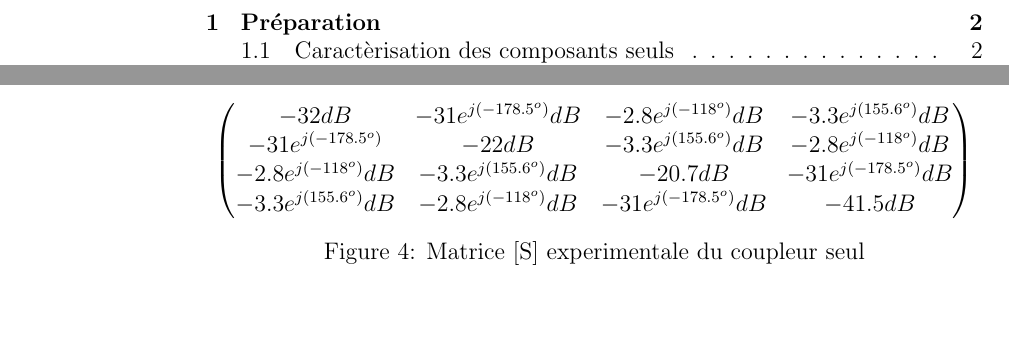
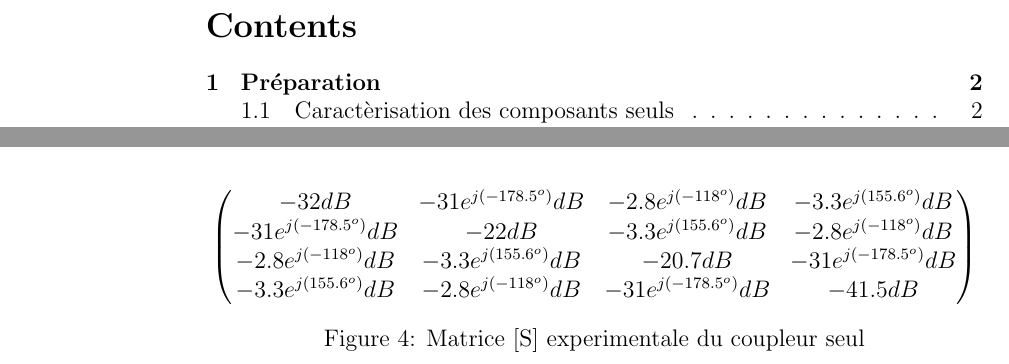
Before and after one commit to melurne/TP_ST, a LaTeX paper (TP2/rapport/rapport.tex): two parts of pages 2 and 6 of 11, joined at a grey line, cut at the place of the change, the shorter picture padded with empty space. Compiled offline with pdfLaTeX.

Commit message:
rapport TP2

```diff
--- a/TP2/rapport/rapport.tex
+++ b/TP2/rapport/rapport.tex
@@ -138,13 +138,13 @@
 	Ces 4 coefficients ont été déterminés sur une bande allant de 100 MHz à 5 GHz.
 	Nous avons pris une fréquence au centre de cette bande (2,45 GHz).
 
-	\paragraph{a.}
-	\begin{figure}
+	\paragraph{a.}\paragraph{}
+	\begin{figure}[h]
 		\centering
 		$
 		\begin{pmatrix}
 			-32 dB & -31 e^{j(-178.5^{o})} dB & -2.8 e^{j(-118^{o})} dB & -3.3 e^{j(155.6^{o})} dB \\
-			-31 e^{j(-178.5^{o})} & -22 dB & -3.3 e^{j(155.6^{o})} dB & -2.8 e^{j(-118^{o})} dB \\
+			-31 e^{j(-178.5^{o})} dB & -22 dB & -3.3 e^{j(155.6^{o})} dB & -2.8 e^{j(-118^{o})} dB \\
 			-2.8 e^{j(-118^{o})} dB & -3.3 e^{j(155.6^{o})} dB & -20.7 dB & -31 e^{j(-178.5^{o})} dB \\
 			-3.3 e^{j(155.6^{o})} dB & -2.8 e^{j(-118^{o})} dB & -31 e^{j(-178.5^{o})} dB & -41.5 dB \\
 		\end{pmatrix}
```
Also changed, not shown: TP2/rapport/rapport.pdf, 5 other files.
